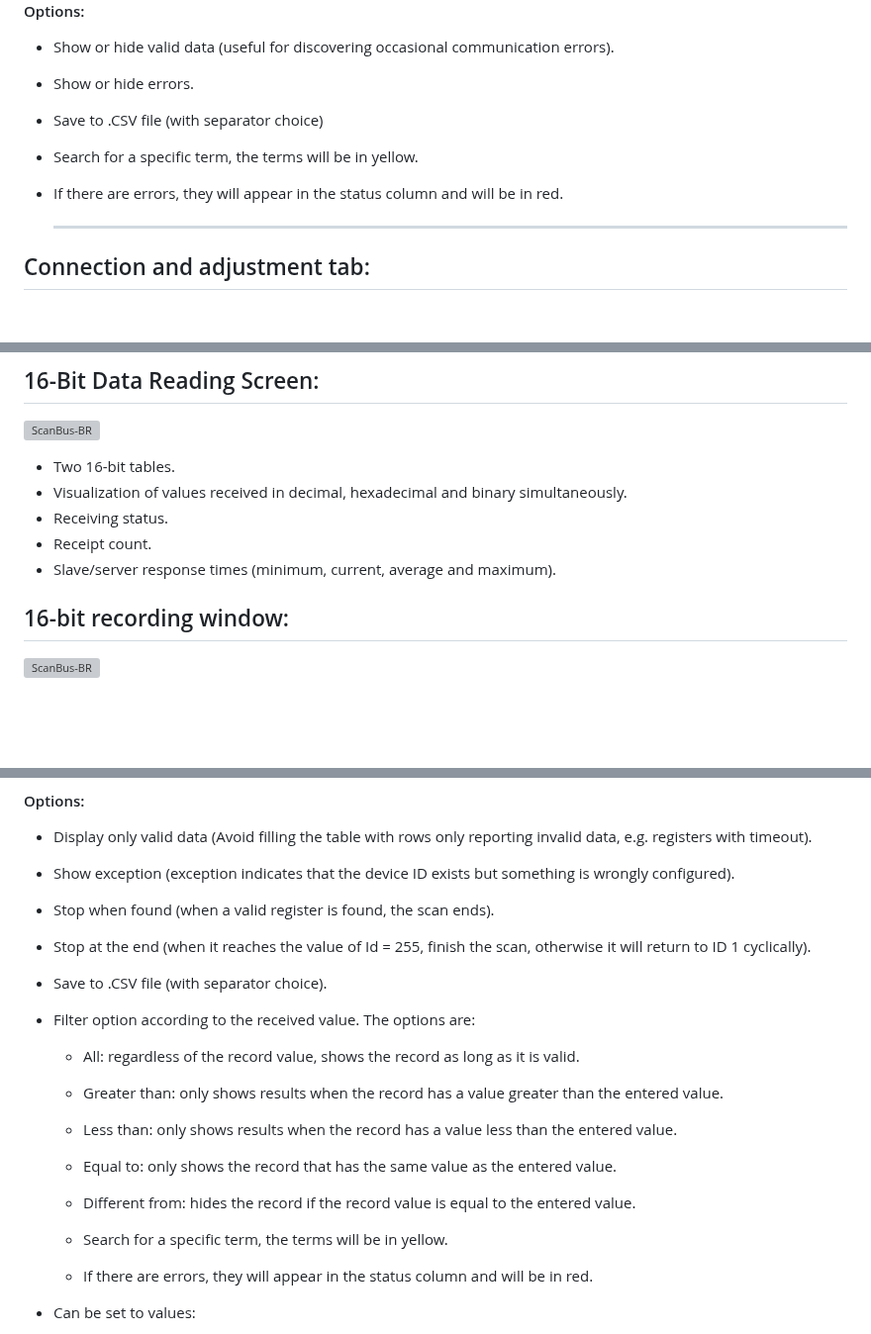
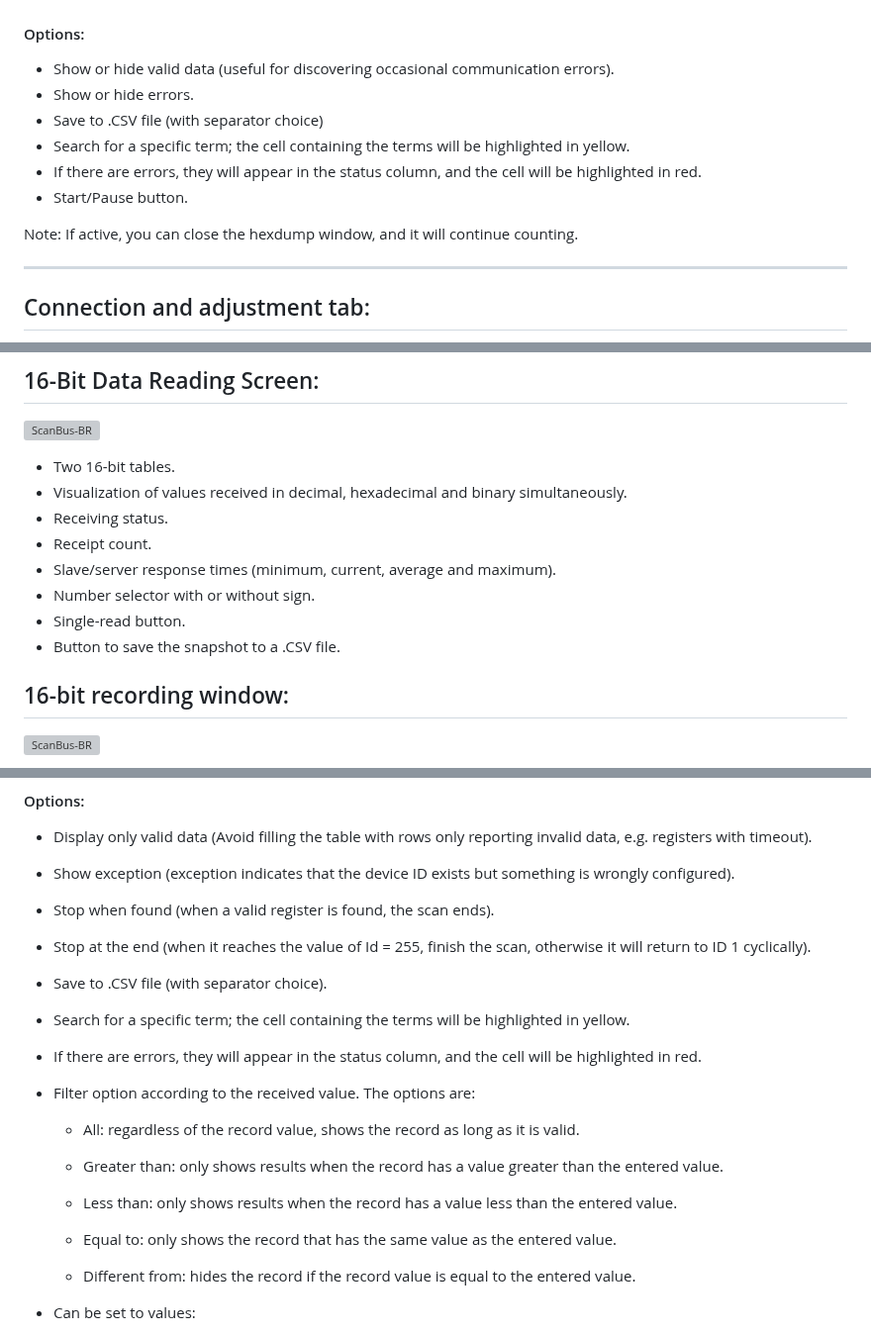
Before and after one commit to ortegahernandes/ScanBus-BR-Simulator-Modbus, a Markdown page: README.md, 3 parts joined by grey strips. Shown at 99% size. GitHub-like rendering; blank space fills up the shorter version; grey boxes are pictures that could not be loaded.

```diff
--- a/README.md
+++ b/README.md
@@ -56,8 +56,11 @@ Search the input and output bytes (in hexadecimal format).
 - Show or hide valid data (useful for discovering occasional communication errors).
 - Show or hide errors.
 - Save to .CSV file (with separator choice)
-- Search for a specific term, the terms will be in yellow.
-- If there are errors, they will appear in the status column and will be in red.
+- Search for a specific term; the cell containing the terms will be highlighted in yellow.
+- If there are errors, they will appear in the status column, and the cell will be highlighted in red.
+- Start/Pause button.
+
+Note: If active, you can close the hexdump window, and it will continue counting.
 
   ***
 
@@ -80,6 +83,9 @@ Search the input and output bytes (in hexadecimal format).
 - Receiving status.
 - Receipt count.
 - Slave/server response times (minimum, current, average and maximum).
+- Number selector with or without sign.
+- Single-read button.
+- Button to save the snapshot to a .CSV file.
 
 ## 16-bit recording window:
 
@@ -179,6 +185,8 @@ Find connected device ID, functions and registers.
 - Stop when found (when a valid register is found, the scan ends).
 - Stop at the end (when it reaches the value of Id = 255, finish the scan, otherwise it will return to ID 1 cyclically).
 - Save to .CSV file (with separator choice).
+- Search for a specific term; the cell containing the terms will be highlighted in yellow.
+- If there are errors, they will appear in the status column, and the cell will be highlighted in red.
 
 - Filter option according to the received value. The options are:
 
@@ -191,10 +199,6 @@ Find connected device ID, functions and registers.
   - Equal to: only shows the record that has the same value as the entered value.
 
   - Different from: hides the record if the record value is equal to the entered value.
-
-  - Search for a specific term, the terms will be in yellow.
-
-  - If there are errors, they will appear in the status column and will be in red.
 
 - Can be set to values:
   - 16 bits unsigned (default).
```
